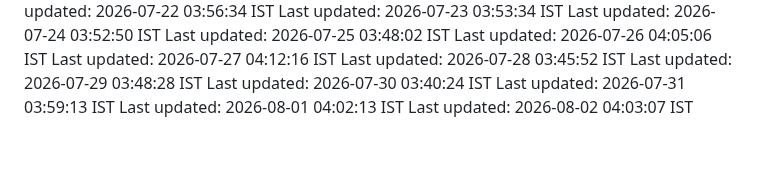
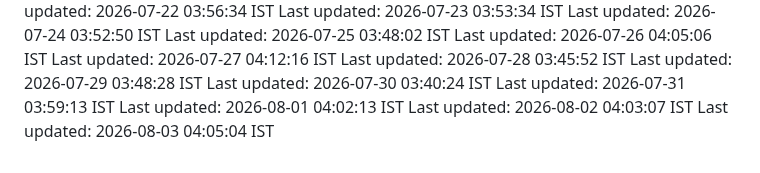
Before and after one commit to Satyaprasad7naik/tag-badge, a Markdown page: README.md, the part around the change. Rendered like a GitHub page.

Commit message:
chore: automated daily update - 2026-08-03 04:05:04 IST

```diff
--- a/README.md
+++ b/README.md
@@ -209,3 +209,4 @@ Last updated: 2026-07-30 03:40:24 IST
 Last updated: 2026-07-31 03:59:13 IST
 Last updated: 2026-08-01 04:02:13 IST
 Last updated: 2026-08-02 04:03:07 IST
+Last updated: 2026-08-03 04:05:04 IST
```
